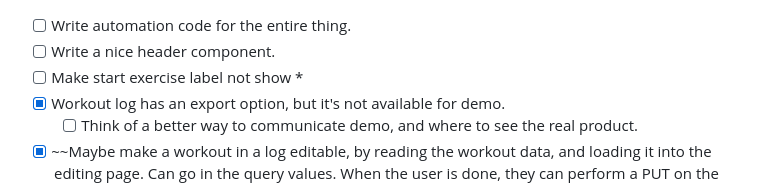
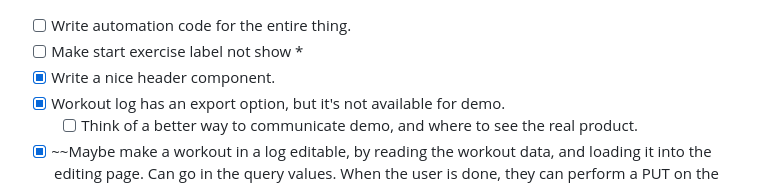
Before and after one commit to MilanVlaski/workout-log-demo, a Markdown page: docs/To_do.md, the part around the change. Rendered like a GitHub page.

Commit message:
docs: update todo

```diff
--- a/docs/To_do.md
+++ b/docs/To_do.md
@@ -1,6 +1,6 @@
 - [ ] Write automation code for the entire thing.
-- [ ] Write a nice header component.
 - [ ] Make start exercise label not show *
+- [x] Write a nice header component.
 - [x] Workout log has an export option, but it's not available for demo.
   - [ ] Think of a better way to communicate demo, and where to see the real product.
 - [x] ~~Maybe make a workout in a log editable, by reading the workout data, and loading it into the editing page. Can go in the query values. When the user is done, they can perform a PUT on the backend, where we will fetch the thing. ~~
```
